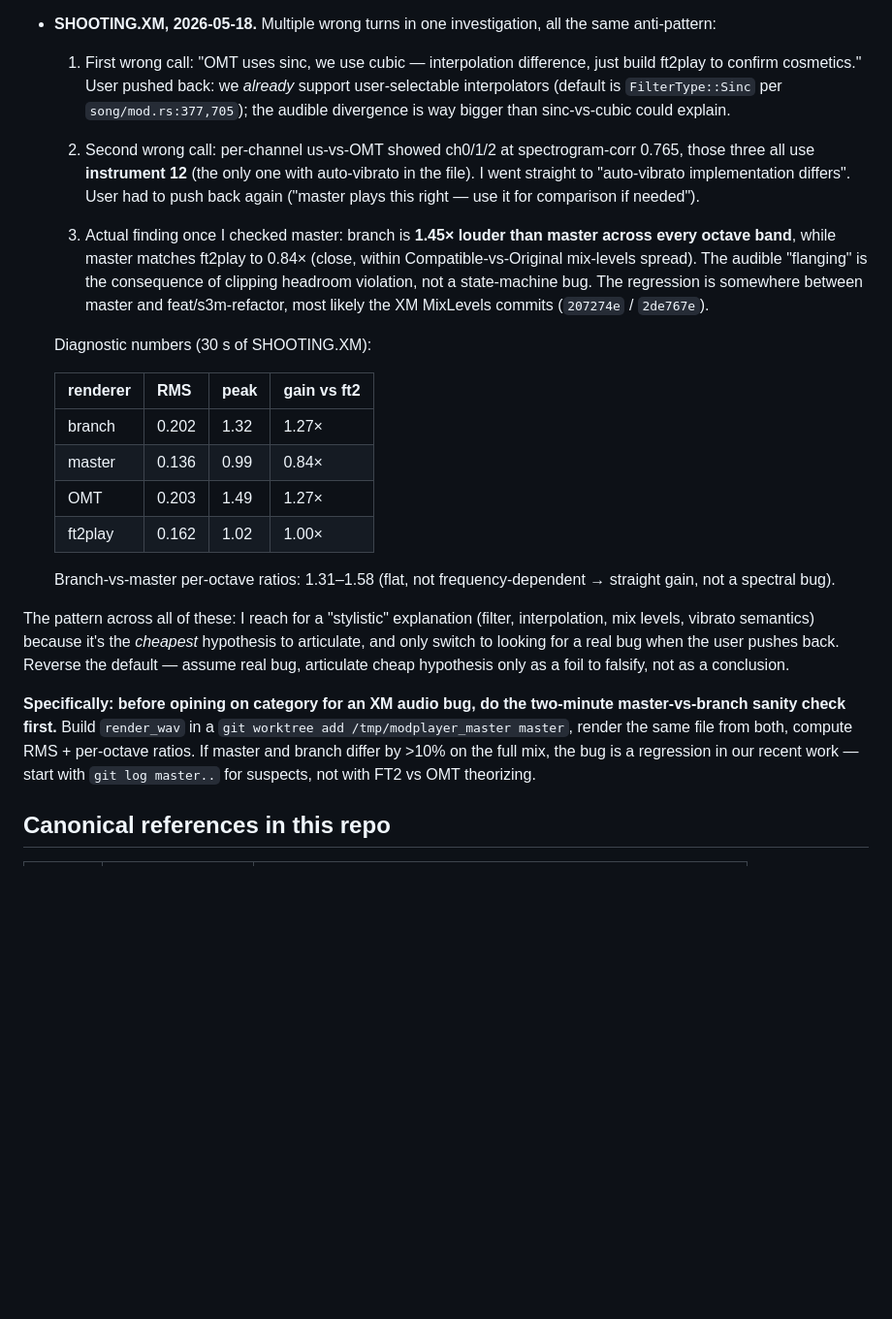
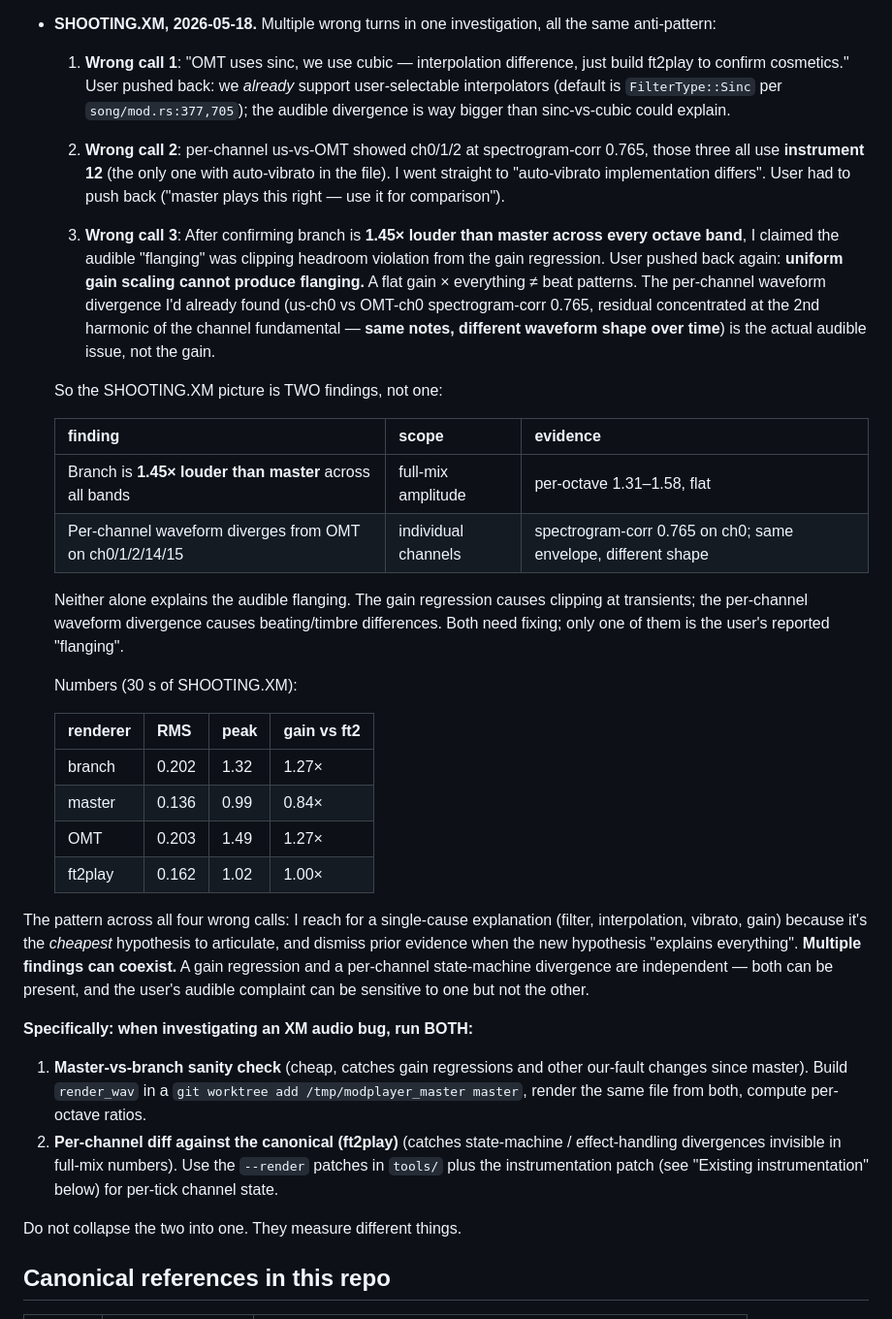
Before and after one commit to Gil-AdB/modplayer, a Markdown page: CLAUDE.md, the part around the change. Shown at 97% size. Rendered like a GitHub page; blank space fills up the shorter version.

Commit message:
docs(CLAUDE.md): correct SHOOTING.XM finding — both gain + per-channel
The previous version of this entry collapsed two independent findings
into "gain regression explains the flanging". User correctly pushed
back: a uniform gain × everything cannot produce beating or flanging.

Restored entry now records BOTH findings as parallel, independent,
both needing fixes:

  1. Branch is 1.45x louder than master across all bands (flat).
     Audible as clipping at transients.
  2. Per-channel waveform diverges from OMT on ch0/1/2/14/15
     (spectrogram-corr 0.765 on ch0, residual at 2nd harmonic of
     the fundamental — same notes, different waveform shape).
     Audible as flanging/beating.

The anti-pattern this corrects: dismissing prior evidence when a new
"explains everything" hypothesis arrives. Multiple findings can
coexist. Both are independent and both need investigation; the user's
audible report is sensitive to one and not the other.

Updated the "specifically run BOTH" workflow to do (a) master-vs-
branch sanity check and (b) per-channel diff against canonical — and
to never collapse them into a single answer.

```diff
--- a/CLAUDE.md
+++ b/CLAUDE.md
@@ -47,29 +47,43 @@ Two recent failure modes that map onto this rule:
 - **SHOOTING.XM, 2026-05-18.** Multiple wrong turns in one
   investigation, all the same anti-pattern:
 
-  1. First wrong call: "OMT uses sinc, we use cubic — interpolation
+  1. **Wrong call 1**: "OMT uses sinc, we use cubic — interpolation
      difference, just build ft2play to confirm cosmetics." User
      pushed back: we *already* support user-selectable interpolators
      (default is `FilterType::Sinc` per `song/mod.rs:377,705`); the
      audible divergence is way bigger than sinc-vs-cubic could
      explain.
 
-  2. Second wrong call: per-channel us-vs-OMT showed ch0/1/2 at
+  2. **Wrong call 2**: per-channel us-vs-OMT showed ch0/1/2 at
      spectrogram-corr 0.765, those three all use **instrument 12**
      (the only one with auto-vibrato in the file). I went straight to
      "auto-vibrato implementation differs". User had to push back
-     again ("master plays this right — use it for comparison if
-     needed").
+     ("master plays this right — use it for comparison").
 
-  3. Actual finding once I checked master: branch is **1.45× louder
-     than master across every octave band**, while master matches
-     ft2play to 0.84× (close, within Compatible-vs-Original mix-levels
-     spread). The audible "flanging" is the consequence of clipping
-     headroom violation, not a state-machine bug. The regression is
-     somewhere between master and feat/s3m-refactor, most likely the
-     XM MixLevels commits (`207274e` / `2de767e`).
+  3. **Wrong call 3**: After confirming branch is **1.45× louder
+     than master across every octave band**, I claimed the audible
+     "flanging" was clipping headroom violation from the gain
+     regression. User pushed back again: **uniform gain scaling
+     cannot produce flanging.** A flat gain × everything ≠ beat
+     patterns. The per-channel waveform divergence I'd already found
+     (us-ch0 vs OMT-ch0 spectrogram-corr 0.765, residual concentrated
+     at the 2nd harmonic of the channel fundamental — **same notes,
+     different waveform shape over time**) is the actual audible
+     issue, not the gain.
 
-  Diagnostic numbers (30 s of SHOOTING.XM):
+  So the SHOOTING.XM picture is TWO findings, not one:
+
+  | finding | scope | evidence |
+  |---------|-------|----------|
+  | Branch is **1.45× louder than master** across all bands | full-mix amplitude | per-octave 1.31–1.58, flat |
+  | Per-channel waveform diverges from OMT on ch0/1/2/14/15 | individual channels | spectrogram-corr 0.765 on ch0; same envelope, different shape |
+
+  Neither alone explains the audible flanging. The gain regression
+  causes clipping at transients; the per-channel waveform divergence
+  causes beating/timbre differences. Both need fixing; only one of
+  them is the user's reported "flanging".
+
+  Numbers (30 s of SHOOTING.XM):
 
   | renderer | RMS | peak | gain vs ft2 |
   |----------|------|------|-------------|
@@ -78,23 +92,27 @@ Two recent failure modes that map onto this rule:
   | OMT      | 0.203 | 1.49 | 1.27× |
   | ft2play  | 0.162 | 1.02 | 1.00× |
 
-  Branch-vs-master per-octave ratios: 1.31–1.58 (flat, not
-  frequency-dependent → straight gain, not a spectral bug).
+The pattern across all four wrong calls: I reach for a single-cause
+explanation (filter, interpolation, vibrato, gain) because it's the
+*cheapest* hypothesis to articulate, and dismiss prior evidence
+when the new hypothesis "explains everything". **Multiple findings
+can coexist.** A gain regression and a per-channel state-machine
+divergence are independent — both can be present, and the user's
+audible complaint can be sensitive to one but not the other.
 
-The pattern across all of these: I reach for a "stylistic" explanation
-(filter, interpolation, mix levels, vibrato semantics) because it's
-the *cheapest* hypothesis to articulate, and only switch to looking
-for a real bug when the user pushes back. Reverse the default —
-assume real bug, articulate cheap hypothesis only as a foil to
-falsify, not as a conclusion.
+**Specifically: when investigating an XM audio bug, run BOTH:**
 
-**Specifically: before opining on category for an XM audio bug, do
-the two-minute master-vs-branch sanity check first.** Build
-`render_wav` in a `git worktree add /tmp/modplayer_master master`,
-render the same file from both, compute RMS + per-octave ratios. If
-master and branch differ by >10% on the full mix, the bug is a
-regression in our recent work — start with `git log master..` for
-suspects, not with FT2 vs OMT theorizing.
+1. **Master-vs-branch sanity check** (cheap, catches gain regressions
+   and other our-fault changes since master). Build `render_wav` in
+   a `git worktree add /tmp/modplayer_master master`, render the
+   same file from both, compute per-octave ratios.
+2. **Per-channel diff against the canonical (ft2play)** (catches
+   state-machine / effect-handling divergences invisible in full-mix
+   numbers). Use the `--render` patches in `tools/` plus the
+   instrumentation patch (see "Existing instrumentation" below) for
+   per-tick channel state.
+
+Do not collapse the two into one. They measure different things.
 
 ## Canonical references in this repo
 
```
